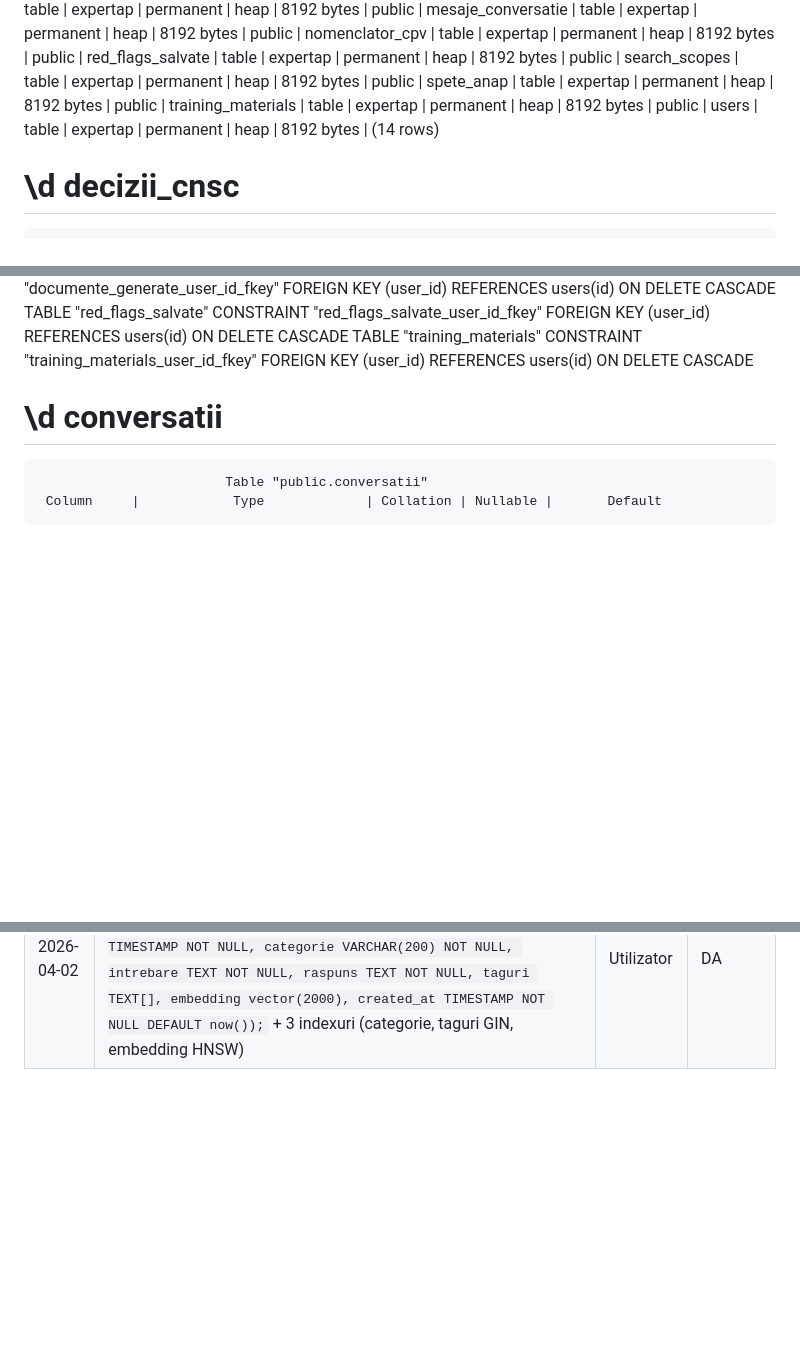
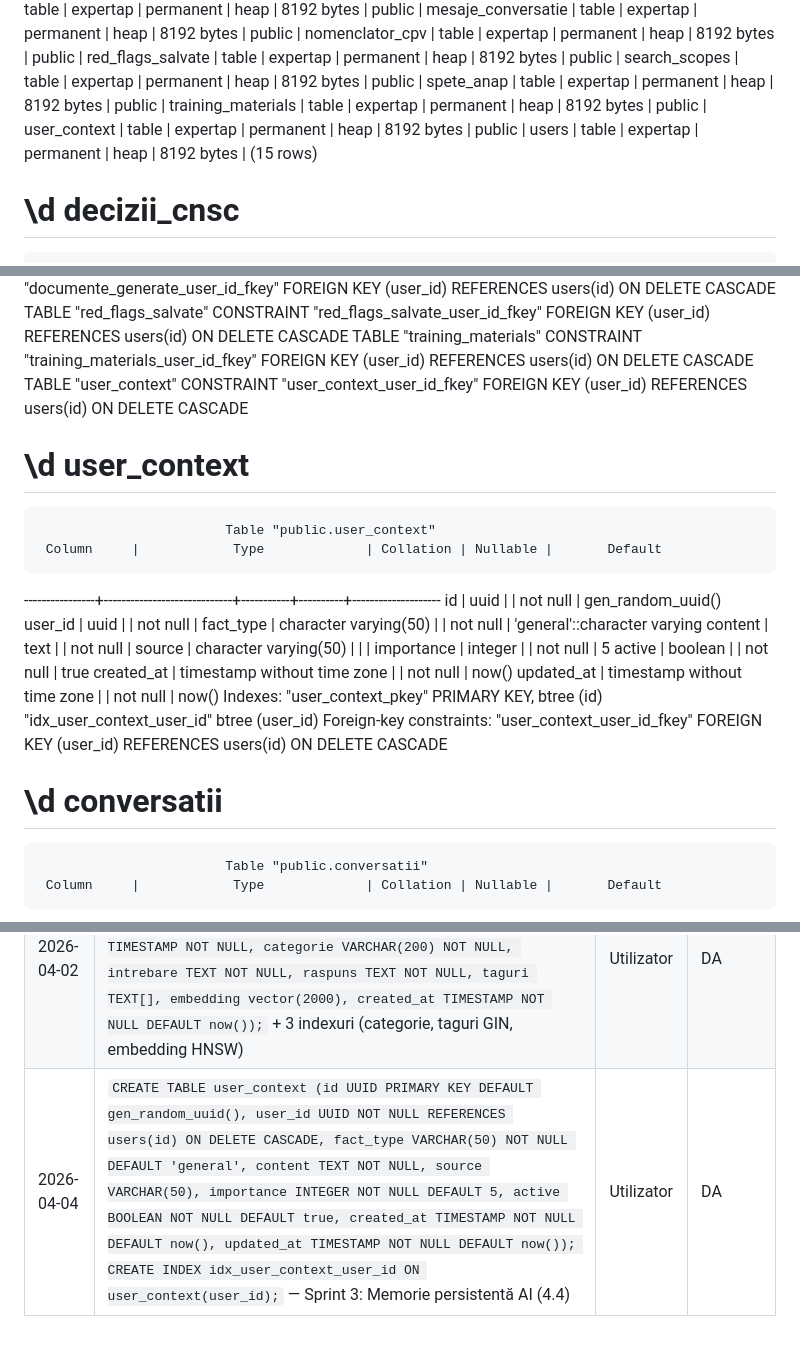
Before and after one commit to NoisimRo/APP-AI, a Markdown page: docs/expertap_db.md, 3 parts joined by grey strips. GitHub-like rendering; blank space fills up the shorter version.

```diff
--- a/docs/expertap_db.md
+++ b/docs/expertap_db.md
@@ -16,8 +16,9 @@
  public | search_scopes            | table | expertap | permanent   | heap          | 8192 bytes |
  public | spete_anap               | table | expertap | permanent   | heap          | 8192 bytes |
  public | training_materials       | table | expertap | permanent   | heap          | 8192 bytes |
+ public | user_context             | table | expertap | permanent   | heap          | 8192 bytes |
  public | users                    | table | expertap | permanent   | heap          | 8192 bytes |
-(14 rows)
+(15 rows)
 
 
 # \d decizii_cnsc
@@ -251,6 +252,27 @@ Referenced by:
     TABLE "documente_generate" CONSTRAINT "documente_generate_user_id_fkey" FOREIGN KEY (user_id) REFERENCES users(id) ON DELETE CASCADE
     TABLE "red_flags_salvate" CONSTRAINT "red_flags_salvate_user_id_fkey" FOREIGN KEY (user_id) REFERENCES users(id) ON DELETE CASCADE
     TABLE "training_materials" CONSTRAINT "training_materials_user_id_fkey" FOREIGN KEY (user_id) REFERENCES users(id) ON DELETE CASCADE
+    TABLE "user_context" CONSTRAINT "user_context_user_id_fkey" FOREIGN KEY (user_id) REFERENCES users(id) ON DELETE CASCADE
+
+
+# \d user_context
+                            Table "public.user_context"
+     Column     |            Type             | Collation | Nullable |       Default
+----------------+-----------------------------+-----------+----------+--------------------
+ id             | uuid                        |           | not null | gen_random_uuid()
+ user_id        | uuid                        |           | not null |
+ fact_type      | character varying(50)       |           | not null | 'general'::character varying
+ content        | text                        |           | not null |
+ source         | character varying(50)       |           |          |
+ importance     | integer                     |           | not null | 5
+ active         | boolean                     |           | not null | true
+ created_at     | timestamp without time zone |           | not null | now()
+ updated_at     | timestamp without time zone |           | not null | now()
+Indexes:
+    "user_context_pkey" PRIMARY KEY, btree (id)
+    "idx_user_context_user_id" btree (user_id)
+Foreign-key constraints:
+    "user_context_user_id_fkey" FOREIGN KEY (user_id) REFERENCES users(id) ON DELETE CASCADE
 
 
 # \d conversatii
@@ -435,3 +457,4 @@ Indexes:
 | 2026-03-21 | `CREATE INDEX ix_decizii_domeniu ON decizii_cnsc (domeniu_legislativ);` | Utilizator | DA |
 | 2026-03-21 | `CREATE INDEX ix_decizii_procedura ON decizii_cnsc (tip_procedura);` | Utilizator | DA |
 | 2026-04-02 | `CREATE TABLE spete_anap (id UUID PRIMARY KEY DEFAULT gen_random_uuid(), numar_speta INTEGER NOT NULL UNIQUE, versiune INTEGER NOT NULL DEFAULT 1, data_publicarii TIMESTAMP NOT NULL, categorie VARCHAR(200) NOT NULL, intrebare TEXT NOT NULL, raspuns TEXT NOT NULL, taguri TEXT[], embedding vector(2000), created_at TIMESTAMP NOT NULL DEFAULT now());` + 3 indexuri (categorie, taguri GIN, embedding HNSW) | Utilizator | DA |
+| 2026-04-04 | `CREATE TABLE user_context (id UUID PRIMARY KEY DEFAULT gen_random_uuid(), user_id UUID NOT NULL REFERENCES users(id) ON DELETE CASCADE, fact_type VARCHAR(50) NOT NULL DEFAULT 'general', content TEXT NOT NULL, source VARCHAR(50), importance INTEGER NOT NULL DEFAULT 5, active BOOLEAN NOT NULL DEFAULT true, created_at TIMESTAMP NOT NULL DEFAULT now(), updated_at TIMESTAMP NOT NULL DEFAULT now()); CREATE INDEX idx_user_context_user_id ON user_context(user_id);` — Sprint 3: Memorie persistentă AI (4.4) | Utilizator | DA |
```
Also changed, not shown: other parts of docs/expertap_db.md (+1 -1 lines), CLAUDE.md (+18 -9 lines).
